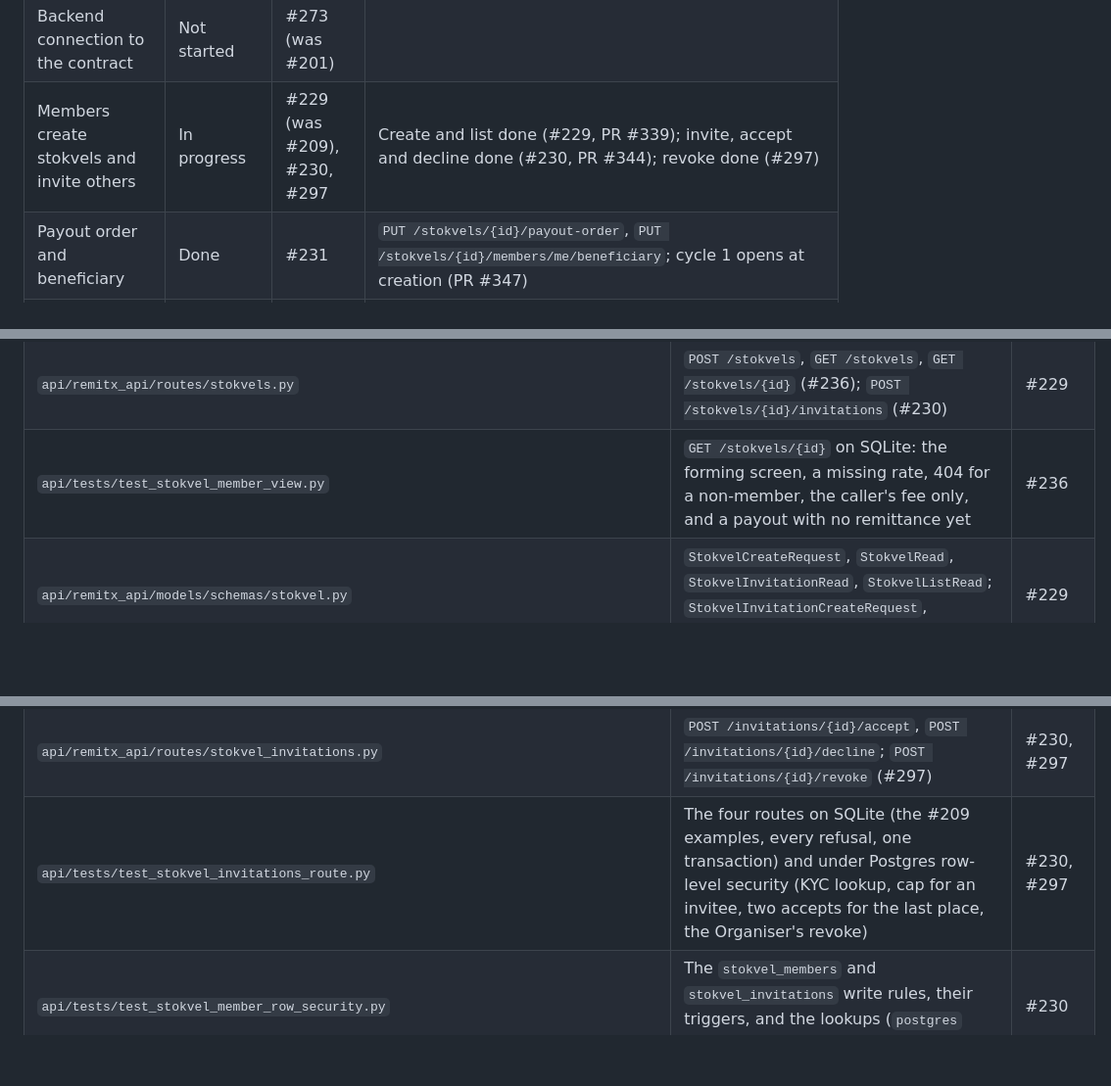
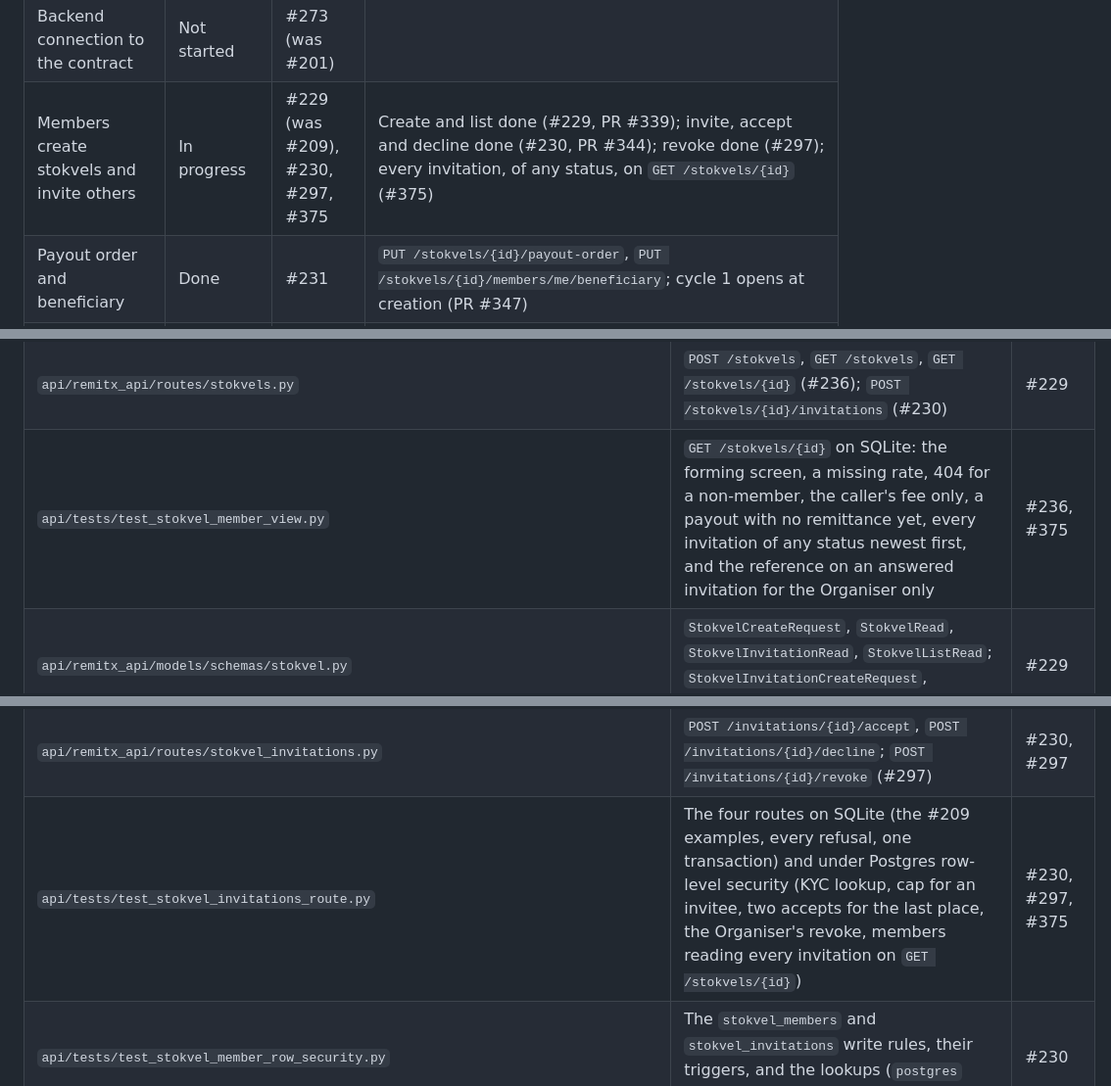
Before and after one commit to Katlego-Sekoele/RemitX, a Markdown page: docs/stokvel_integration.md, 3 parts joined by grey strips. Shown at 98% size. GitHub-like rendering; blank space fills up the shorter version.

```diff
--- a/docs/stokvel_integration.md
+++ b/docs/stokvel_integration.md
@@ -649,7 +649,7 @@ Milestones (Katlego-Sekoele/RemitX): *EVM wallet setup and switch over*, *Bank A
 | Contract member cap (DEC-3) | Contract side done | #213 | `maxMembers` = 3 at deployment. Backend `MAX_STOKVEL_MEMBERS` and ticket wording remain |
 | Contract cancel and refund | Not in v1 | #220 | P4 |
 | Backend connection to the contract | Not started | #273 (was #201) | |
-| Members create stokvels and invite others | In progress | #229 (was #209), #230, #297 | Create and list done (#229, PR #339); invite, accept and decline done (#230, PR #344); revoke done (#297) |
+| Members create stokvels and invite others | In progress | #229 (was #209), #230, #297, #375 | Create and list done (#229, PR #339); invite, accept and decline done (#230, PR #344); revoke done (#297); every invitation, of any status, on `GET /stokvels/{id}` (#375) |
 | Payout order and beneficiary | Done | #231 | `PUT /stokvels/{id}/payout-order`, `PUT /stokvels/{id}/members/me/beneficiary`; cycle 1 opens at creation (PR #347) |
 | Start a cycle | In review | #232 | `POST /stokvels/{id}/cycles` with the round schedule; `stokvel.start_cycle` registers it on-chain (`createStokvel`, `startCycle`) and records it, `stokvel.register_started_cycles` re-queues any left unregistered; contributions wait for it (`cycle_starting`) |
 | DB models and migrations | In progress | #226, #227, #228, #238, #239, #240, #232 | Section 3. Done: group tables with row-level security (#226, PR #300); ledger account, transaction types, stokvel quote sender and EVM names (#238, #239, PR #301); cycle tables with row-level security (#227, PR #306); contribution table (#228, PR #338); payout table (#240, PR #342). In review: cycle on-chain registration columns (#232) |
@@ -816,7 +816,7 @@ Frontend → API route → controller → ledger legs (pending) → queue
 | `platform_wallet/scripts/test_burn.py` | One tiny real `burn(uint256)` from the Treasury to confirm the burn method (section 8); a dry run unless `--send`, and refuses any chain, token or wallet but the expected ones | #278 |
 | `api/remitx_api/controllers/stokvel_controller.py` | Create a stokvel; list the caller's stokvels and pending invitations (R2-07); read one stokvel (R2-14, #236) | #229 |
 | `api/remitx_api/routes/stokvels.py` | `POST /stokvels`, `GET /stokvels`, `GET /stokvels/{id}` (#236); `POST /stokvels/{id}/invitations` (#230) | #229 |
-| `api/tests/test_stokvel_member_view.py` | `GET /stokvels/{id}` on SQLite: the forming screen, a missing rate, 404 for a non-member, the caller's fee only, and a payout with no remittance yet | #236 |
+| `api/tests/test_stokvel_member_view.py` | `GET /stokvels/{id}` on SQLite: the forming screen, a missing rate, 404 for a non-member, the caller's fee only, a payout with no remittance yet, every invitation of any status newest first, and the reference on an answered invitation for the Organiser only | #236, #375 |
 | `api/remitx_api/models/schemas/stokvel.py` | `StokvelCreateRequest`, `StokvelRead`, `StokvelInvitationRead`, `StokvelListRead`; `StokvelInvitationCreateRequest`, `SentStokvelInvitationRead` (#230) | #229 |
 | `api/remitx_api/errors/stokvels.py` | `KycNotApprovedToCreateStokvelError` (403), `StokvelCurrencyAccountMissingError` (400) | #229 |
 | `api/tests/test_stokvels_route.py` | Both routes on SQLite: refusals, one transaction, validation, and the caller scoping that SQLite needs | #229 |
@@ -824,7 +824,7 @@ Frontend → API route → controller → ledger legs (pending) → queue
 | `api/alembic/versions/V20261017_1820__stokvel_member_write_rules.py` | `stokvel_members` and `stokvel_invitations` policies per operation, their triggers, and the `kyc_latest_status` and `stokvel_active_member_count` lookups (section 3) | #230 |
 | `api/remitx_api/controllers/stokvel_invitation_controller.py` | Invite, accept and decline (R2-08); revoke (R2-16) | #230, #297 |
 | `api/remitx_api/routes/stokvel_invitations.py` | `POST /invitations/{id}/accept`, `POST /invitations/{id}/decline`; `POST /invitations/{id}/revoke` (#297) | #230, #297 |
-| `api/tests/test_stokvel_invitations_route.py` | The four routes on SQLite (the #209 examples, every refusal, one transaction) and under Postgres row-level security (KYC lookup, cap for an invitee, two accepts for the last place, the Organiser's revoke) | #230, #297 |
+| `api/tests/test_stokvel_invitations_route.py` | The four routes on SQLite (the #209 examples, every refusal, one transaction) and under Postgres row-level security (KYC lookup, cap for an invitee, two accepts for the last place, the Organiser's revoke, members reading every invitation on `GET /stokvels/{id}`) | #230, #297, #375 |
 | `api/tests/test_stokvel_member_row_security.py` | The `stokvel_members` and `stokvel_invitations` write rules, their triggers, and the lookups (`postgres` lane) | #230 |
 | `api/remitx_api/controllers/stokvel_setup_controller.py` | Payout order and beneficiary for the forming cycle (R2-09) | #231 |
 | `api/tests/test_stokvel_setup_route.py` | Both setup routes on SQLite (every refusal, re-ordering in place, former members, on-demand cycle 1) and under Postgres row-level security | #231 |
```
Also changed, not shown: docs/stokvel_changelog.md (+1 -0 lines).
